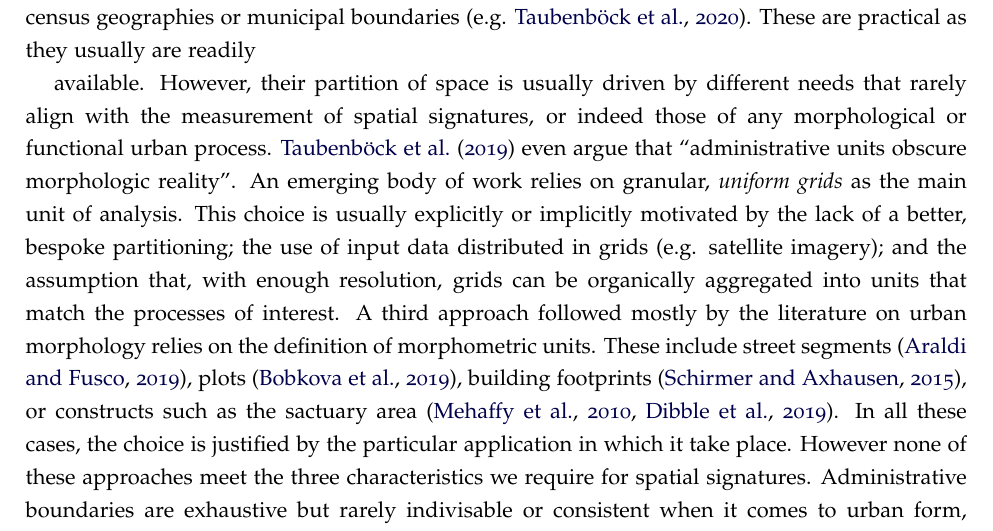
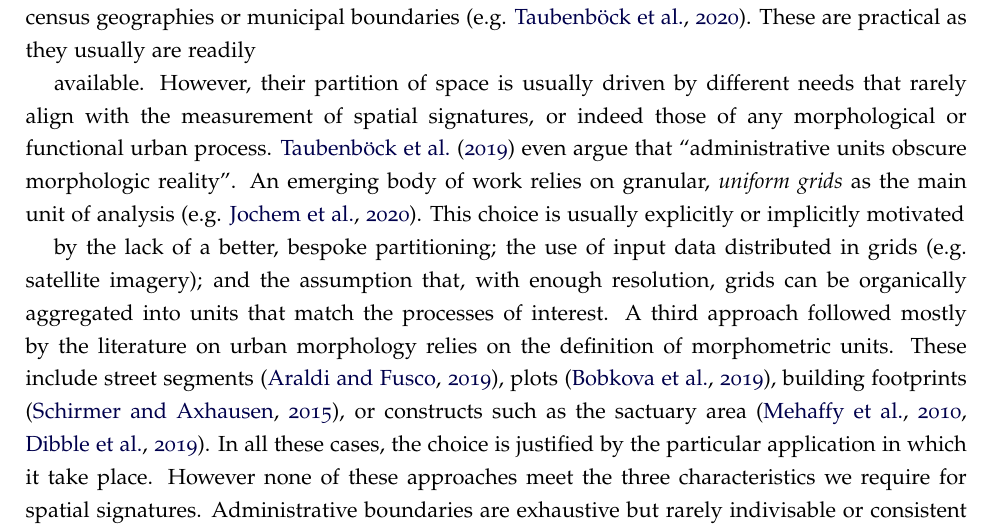
Before and after one commit to urbangrammarai/spatial_signatures_concept, a LaTeX paper (paper/spatial_signatures.tex, which reads paper/ss_3b.tex): part of page 9 of 20, cut so that both start at the same text. Compiled offline with pdfLaTeX; a LaTeX package or settings file that is missing is left out.

Commit message:
Update paper/ss_3b.tex

```diff
--- a/paper/ss_3b.tex
+++ b/paper/ss_3b.tex
@@ -70,7 +70,8 @@ those of any morphological or functional urban process.
 ``administrative units obscure morphologic reality''.
 %% Uniform grids (cite papers on imagery for squared grids and mention H3)
 An emerging body of work relies on granular, \textit{uniform grids} as the main
-unit of analysis. This choice is usually explicitly or implicitly motivated
+unit of analysis (e.g. \citealp{jochem2020}). This choice is usually explicitly or implicitly motivated
+
 by the lack of a better, bespoke partitioning; the use of input data distributed
 in grids (e.g. satellite imagery); and the assumption that, with enough
 resolution, grids can be organically aggregated into units that match the
```
